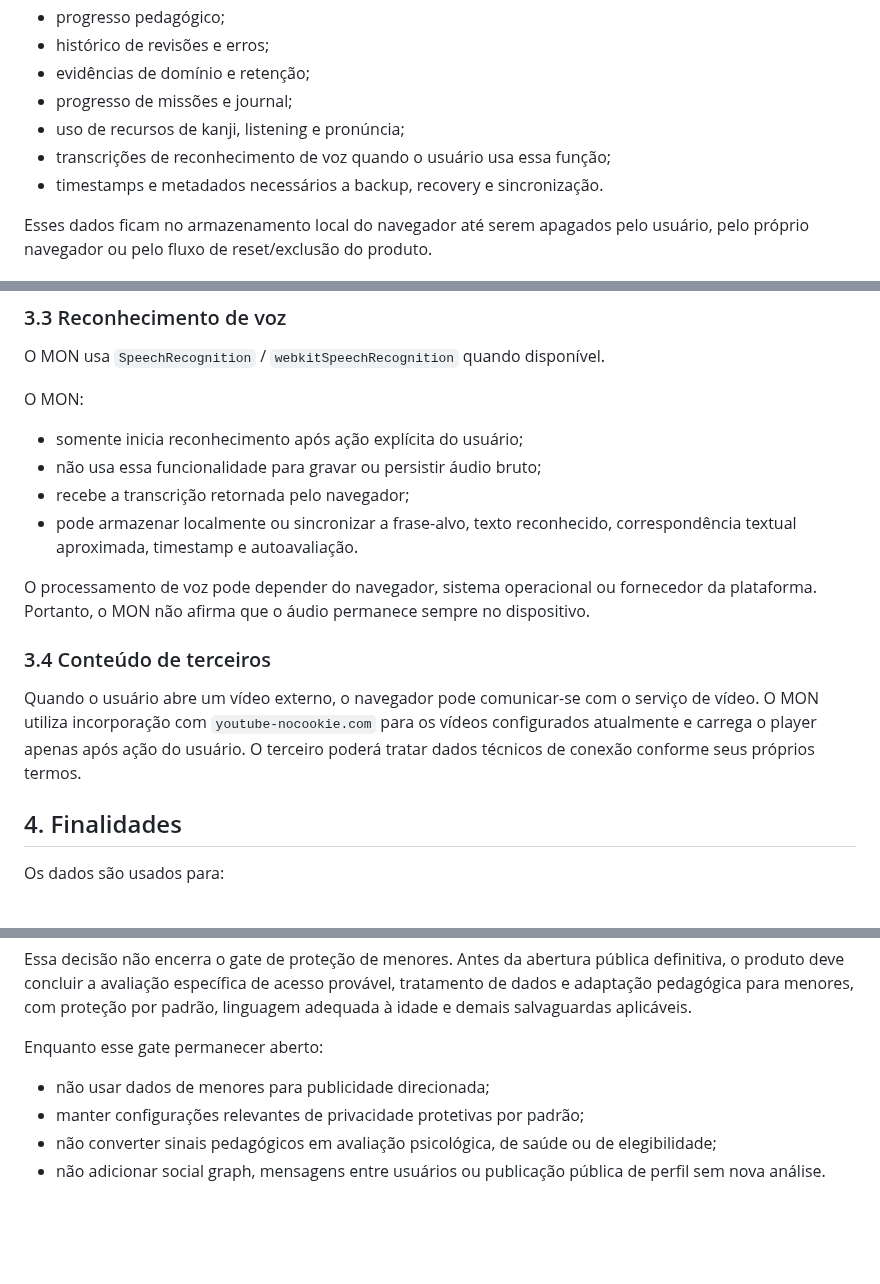
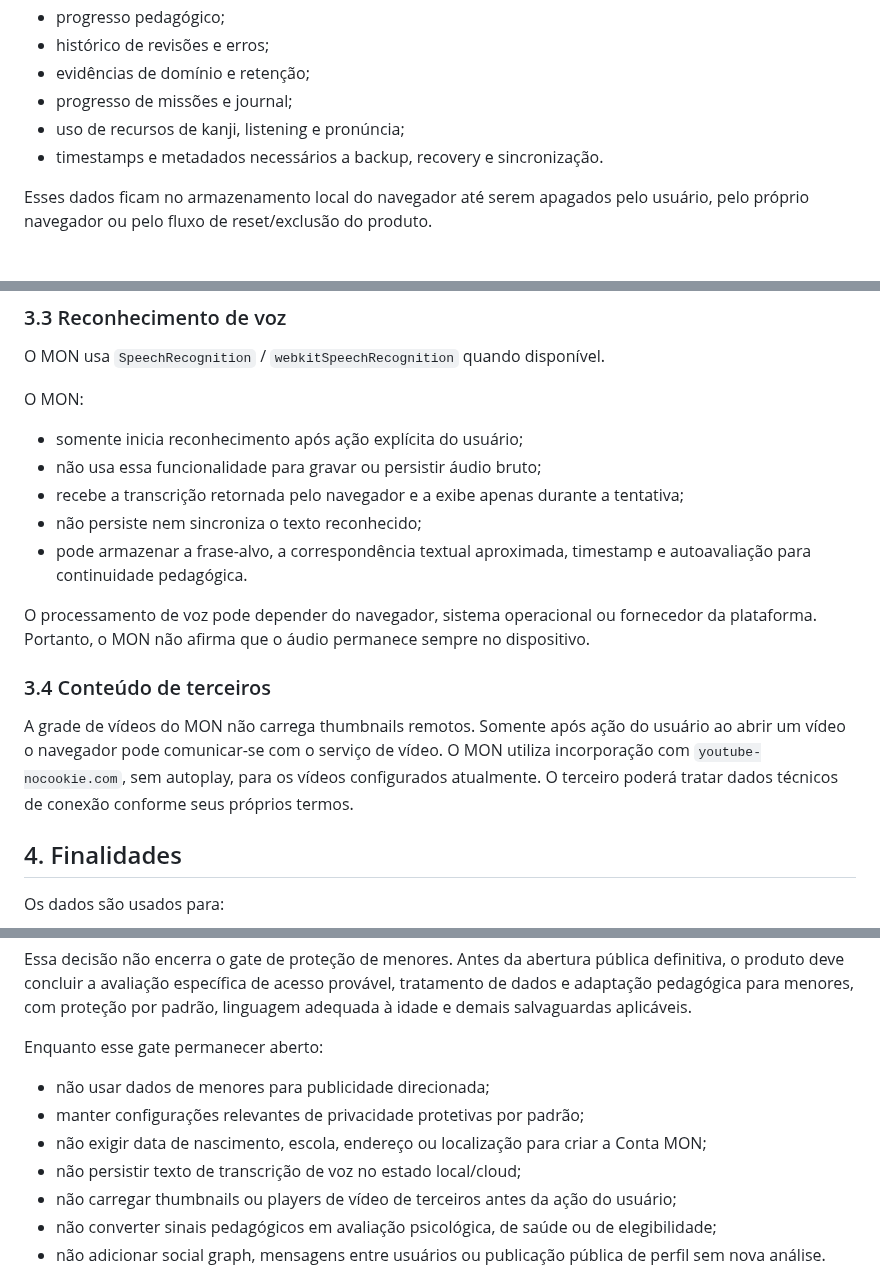
Before and after one commit to paulociano/mon, a Markdown page: legal/PRIVACY-POLICY.md, 3 parts joined by grey strips. GitHub-like rendering; blank space fills up the shorter version.

Commit message:
docs: reflect minor-safe voice and video handling

```diff
--- a/legal/PRIVACY-POLICY.md
+++ b/legal/PRIVACY-POLICY.md
@@ -31,7 +31,6 @@ O navegador pode armazenar localmente:
 - evidências de domínio e retenção;
 - progresso de missões e journal;
 - uso de recursos de kanji, listening e pronúncia;
-- transcrições de reconhecimento de voz quando o usuário usa essa função;
 - timestamps e metadados necessários a backup, recovery e sincronização.
 
 Esses dados ficam no armazenamento local do navegador até serem apagados pelo usuário, pelo próprio navegador ou pelo fluxo de reset/exclusão do produto.
@@ -52,14 +51,15 @@ O MON usa `SpeechRecognition` / `webkitSpeechRecognition` quando disponível.
 O MON:
 - somente inicia reconhecimento após ação explícita do usuário;
 - não usa essa funcionalidade para gravar ou persistir áudio bruto;
-- recebe a transcrição retornada pelo navegador;
-- pode armazenar localmente ou sincronizar a frase-alvo, texto reconhecido, correspondência textual aproximada, timestamp e autoavaliação.
+- recebe a transcrição retornada pelo navegador e a exibe apenas durante a tentativa;
+- não persiste nem sincroniza o texto reconhecido;
+- pode armazenar a frase-alvo, a correspondência textual aproximada, timestamp e autoavaliação para continuidade pedagógica.
 
 O processamento de voz pode depender do navegador, sistema operacional ou fornecedor da plataforma. Portanto, o MON não afirma que o áudio permanece sempre no dispositivo.
 
 ### 3.4 Conteúdo de terceiros
 
-Quando o usuário abre um vídeo externo, o navegador pode comunicar-se com o serviço de vídeo. O MON utiliza incorporação com `youtube-nocookie.com` para os vídeos configurados atualmente e carrega o player apenas após ação do usuário. O terceiro poderá tratar dados técnicos de conexão conforme seus próprios termos.
+A grade de vídeos do MON não carrega thumbnails remotos. Somente após ação do usuário ao abrir um vídeo o navegador pode comunicar-se com o serviço de vídeo. O MON utiliza incorporação com `youtube-nocookie.com`, sem autoplay, para os vídeos configurados atualmente. O terceiro poderá tratar dados técnicos de conexão conforme seus próprios termos.
 
 ## 4. Finalidades
 
@@ -151,6 +151,9 @@ Essa decisão não encerra o gate de proteção de menores. Antes da abertura p
 Enquanto esse gate permanecer aberto:
 - não usar dados de menores para publicidade direcionada;
 - manter configurações relevantes de privacidade protetivas por padrão;
+- não exigir data de nascimento, escola, endereço ou localização para criar a Conta MON;
+- não persistir texto de transcrição de voz no estado local/cloud;
+- não carregar thumbnails ou players de vídeo de terceiros antes da ação do usuário;
 - não converter sinais pedagógicos em avaliação psicológica, de saúde ou de elegibilidade;
 - não adicionar social graph, mensagens entre usuários ou publicação pública de perfil sem nova análise.
 
```
